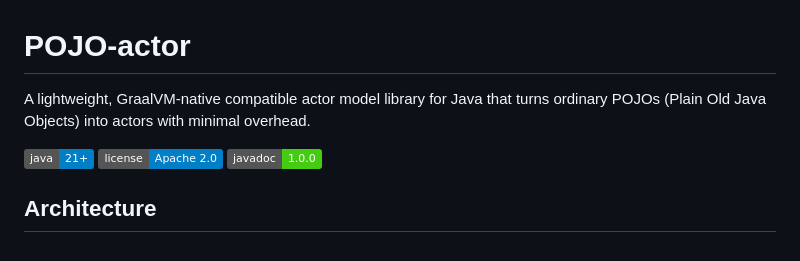
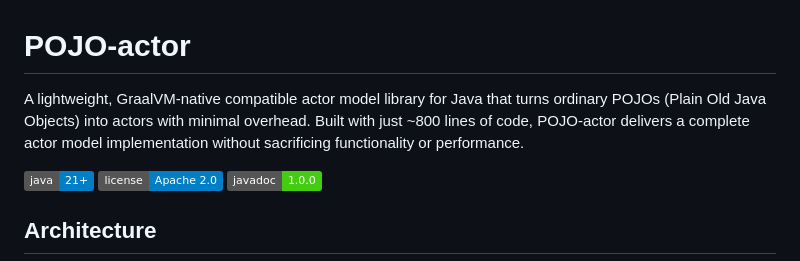
Before and after one commit to scivicslab/POJO-actor, a Markdown page: README.md, the part around the change. Drawn GitHub-style; badges without logos.

```diff
--- a/README.md
+++ b/README.md
@@ -1,6 +1,6 @@
 # POJO-actor
 
-A lightweight, GraalVM-native compatible actor model library for Java that turns ordinary POJOs (Plain Old Java Objects) into actors with minimal overhead.
+A lightweight, GraalVM-native compatible actor model library for Java that turns ordinary POJOs (Plain Old Java Objects) into actors with minimal overhead. Built with just ~800 lines of code, POJO-actor delivers a complete actor model implementation without sacrificing functionality or performance.
 
 [![Java Version](https://img.shields.io/badge/java-21+-blue.svg)](https://openjdk.java.net/)
 [![License](https://img.shields.io/badge/license-Apache%202.0-blue.svg)](LICENSE)
```
